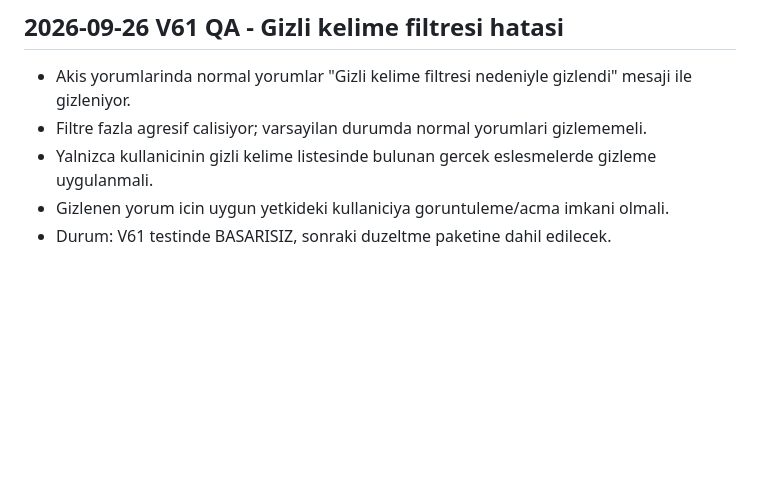
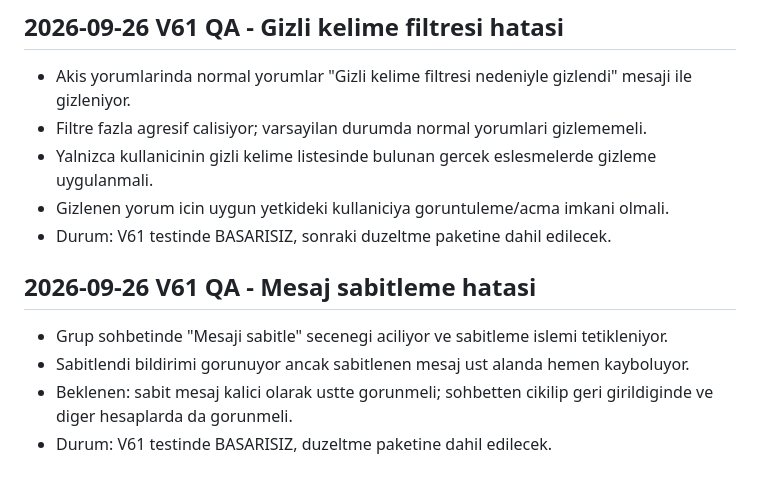
Before and after one commit to Nnentx/Ngelx, a Markdown page: WORK_PACKAGE_TEST_NOTES.md, the part around the change. Drawn GitHub-style; blank space fills up the shorter version.

Commit message:
Document V61 pinned message persistence failure

```diff
--- a/WORK_PACKAGE_TEST_NOTES.md
+++ b/WORK_PACKAGE_TEST_NOTES.md
@@ -751,3 +751,10 @@
 - Yalnizca kullanicinin gizli kelime listesinde bulunan gercek eslesmelerde gizleme uygulanmali.
 - Gizlenen yorum icin uygun yetkideki kullaniciya goruntuleme/acma imkani olmali.
 - Durum: V61 testinde BASARISIZ, sonraki duzeltme paketine dahil edilecek.
+
+
+## 2026-09-26 V61 QA - Mesaj sabitleme hatasi
+- Grup sohbetinde "Mesaji sabitle" secenegi aciliyor ve sabitleme islemi tetikleniyor.
+- Sabitlendi bildirimi gorunuyor ancak sabitlenen mesaj ust alanda hemen kayboluyor.
+- Beklenen: sabit mesaj kalici olarak ustte gorunmeli; sohbetten cikilip geri girildiginde ve diger hesaplarda da gorunmeli.
+- Durum: V61 testinde BASARISIZ, duzeltme paketine dahil edilecek.
```
